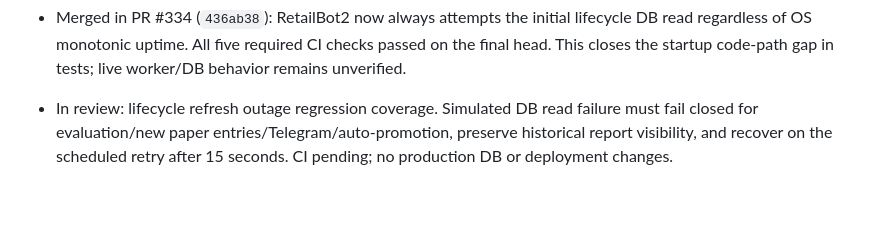
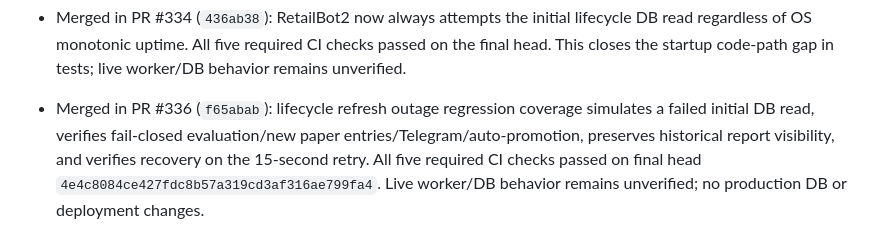
Before and after one commit to kurnFR/signal-bot, a Markdown page: docs/STATUS.md, the part around the change. GitHub-like rendering; blank space fills up the shorter version.

Commit message:
docs: record RetailBot2 lifecycle outage regression merge

```diff
--- a/docs/STATUS.md
+++ b/docs/STATUS.md
@@ -79,4 +79,4 @@ CI runs the pytest suite, project tests, RetailBot accounting regression, and an
 - Merged in PR #334 (`436ab38`): RetailBot2 now always attempts the initial lifecycle DB read regardless of OS monotonic uptime. All five required CI checks passed on the final head. This closes the startup code-path gap in tests; live worker/DB behavior remains unverified.
 
 
-- In review: lifecycle refresh outage regression coverage. Simulated DB read failure must fail closed for evaluation/new paper entries/Telegram/auto-promotion, preserve historical report visibility, and recover on the scheduled retry after 15 seconds. CI pending; no production DB or deployment changes.
+- Merged in PR #336 (`f65abab`): lifecycle refresh outage regression coverage simulates a failed initial DB read, verifies fail-closed evaluation/new paper entries/Telegram/auto-promotion, preserves historical report visibility, and verifies recovery on the 15-second retry. All five required CI checks passed on final head `4e4c8084ce427fdc8b57a319cd3af316ae799fa4`. Live worker/DB behavior remains unverified; no production DB or deployment changes.
```
